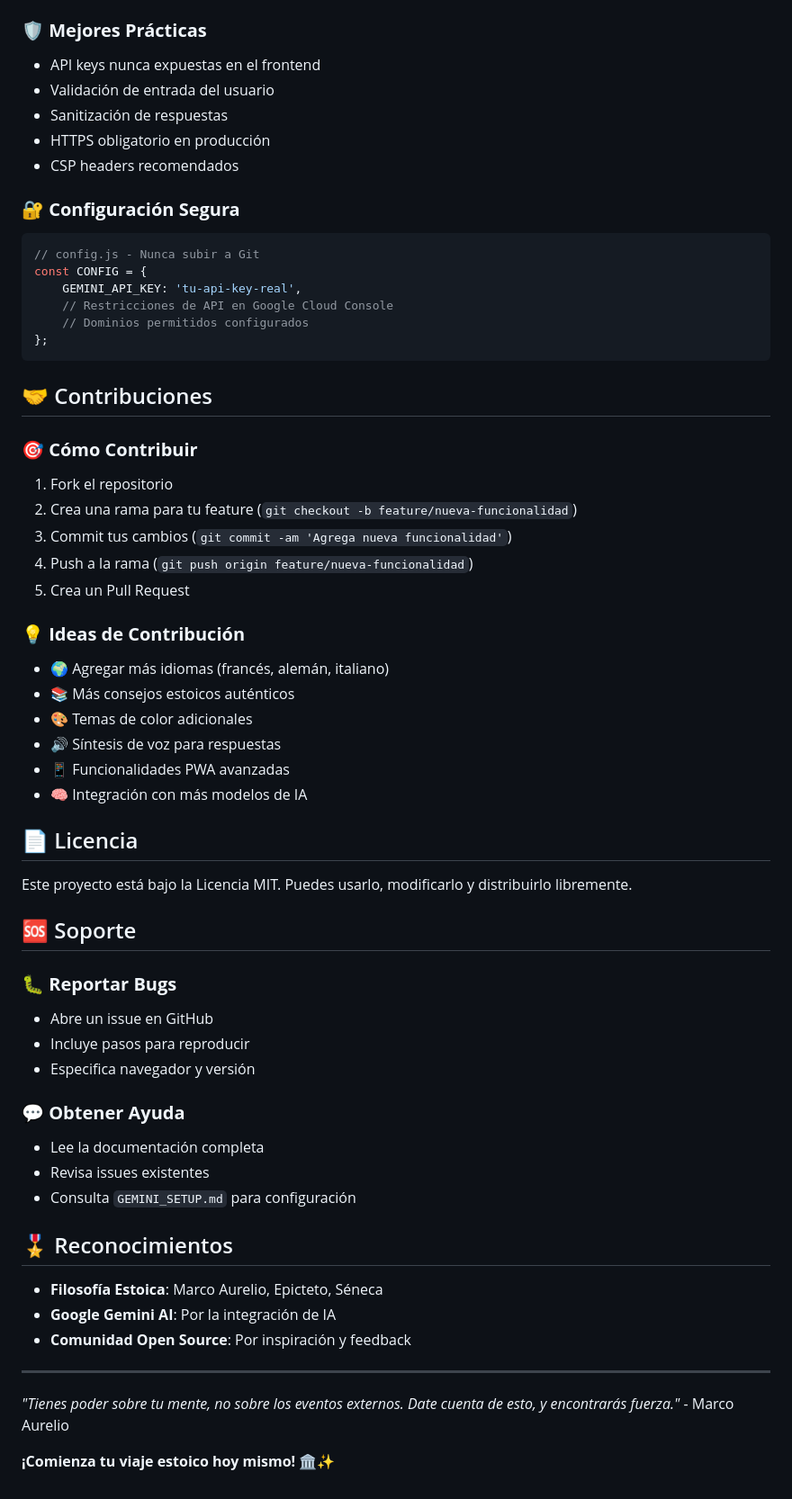
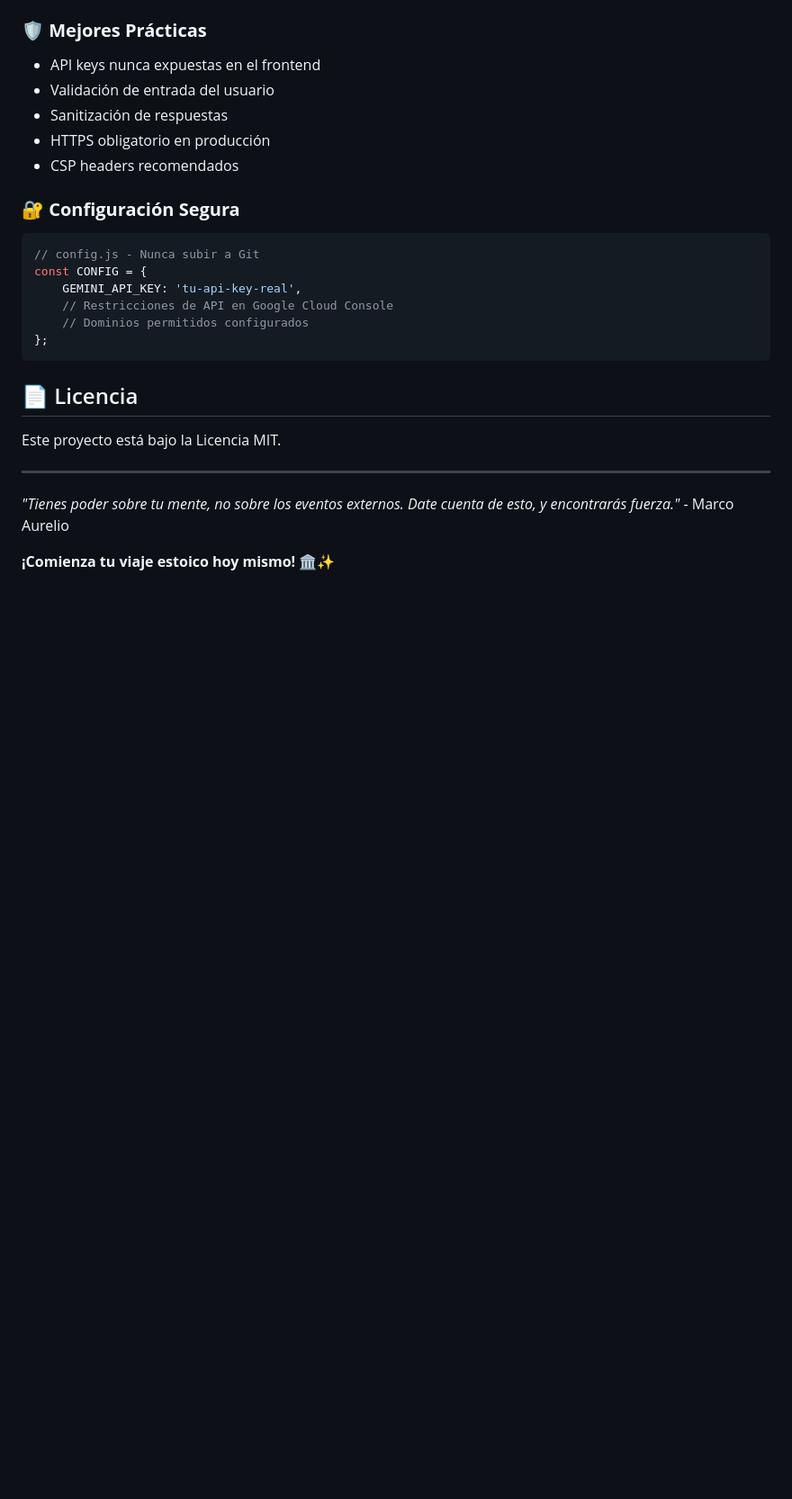
Before and after one commit to CarlosQuintero8/coachestoico, a Markdown page: README.md, the part around the change. Shown: that part at 90% size. Rendered like a GitHub page; blank space fills up the shorter version.

````diff
--- a/README.md
+++ b/README.md
@@ -241,44 +241,9 @@ const CONFIG = {
 };
 ```
 
-## 🤝 Contribuciones
-
-### 🎯 **Cómo Contribuir**
-1. Fork el repositorio
-2. Crea una rama para tu feature (`git checkout -b feature/nueva-funcionalidad`)
-3. Commit tus cambios (`git commit -am 'Agrega nueva funcionalidad'`)
-4. Push a la rama (`git push origin feature/nueva-funcionalidad`)
-5. Crea un Pull Request
-
-### 💡 **Ideas de Contribución**
-- 🌍 Agregar más idiomas (francés, alemán, italiano)
-- 📚 Más consejos estoicos auténticos
-- 🎨 Temas de color adicionales
-- 🔊 Síntesis de voz para respuestas
-- 📱 Funcionalidades PWA avanzadas
-- 🧠 Integración con más modelos de IA
-
 ## 📄 Licencia
 
-Este proyecto está bajo la Licencia MIT. Puedes usarlo, modificarlo y distribuirlo libremente.
-
-## 🆘 Soporte
-
-### 🐛 **Reportar Bugs**
-- Abre un issue en GitHub
-- Incluye pasos para reproducir
-- Especifica navegador y versión
-
-### 💬 **Obtener Ayuda**
-- Lee la documentación completa
-- Revisa issues existentes
-- Consulta `GEMINI_SETUP.md` para configuración
-
-## 🎖️ Reconocimientos
-
-- **Filosofía Estoica**: Marco Aurelio, Epicteto, Séneca
-- **Google Gemini AI**: Por la integración de IA
-- **Comunidad Open Source**: Por inspiración y feedback
+Este proyecto está bajo la Licencia MIT.
 
 ---
 
````
